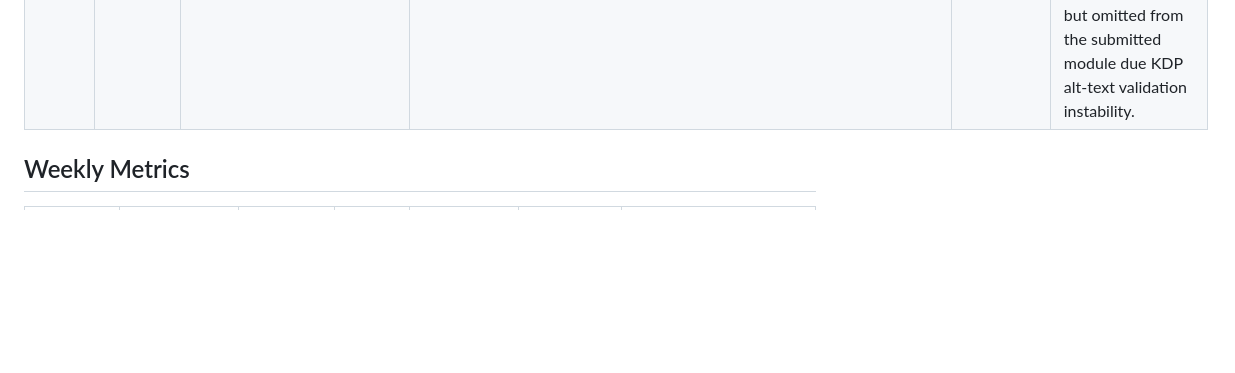
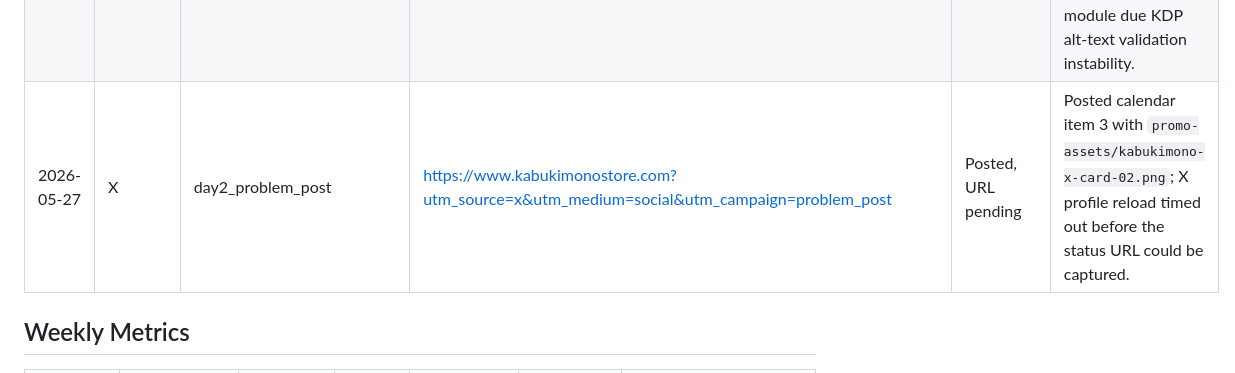
Before and after one commit to onigogames-debug/kabukimonoweb, a Markdown page: CAMPAIGN_LOG.md, the part around the change. GitHub-like rendering; blank space fills up the shorter version.

Commit message:
Log day two X campaign attempt

```diff
--- a/CAMPAIGN_LOG.md
+++ b/CAMPAIGN_LOG.md
@@ -18,6 +18,7 @@
 | 2026-05-27 | Amazon KDP | aplus_content_kit | KDP_PROMOTION_KIT.md | Ready | A+ Content text, assets, KDP description, keywords, category candidates, and ad setup prepared. |
 | 2026-05-27 | Amazon KDP | kdp_detail_keywords_update | https://www.amazon.co.jp/dp/B0GY8549WX | Submitted | Updated KDP book description and seven search keywords; status changed to `販売中 変更事項のレビュー中`. |
 | 2026-05-27 | Amazon KDP | aplus_content_creation | https://kdp.amazon.co.jp/aplus/content-manager | Submitted | Text-first A+ Content submitted for ASIN `B0GY8549WX`; hero asset was uploaded to the KDP asset library but omitted from the submitted module due KDP alt-text validation instability. |
+| 2026-05-27 | X | day2_problem_post | https://www.kabukimonostore.com?utm_source=x&utm_medium=social&utm_campaign=problem_post | Posted, URL pending | Posted calendar item 3 with `promo-assets/kabukimono-x-card-02.png`; X profile reload timed out before the status URL could be captured. |
 
 ## Weekly Metrics
 
```
